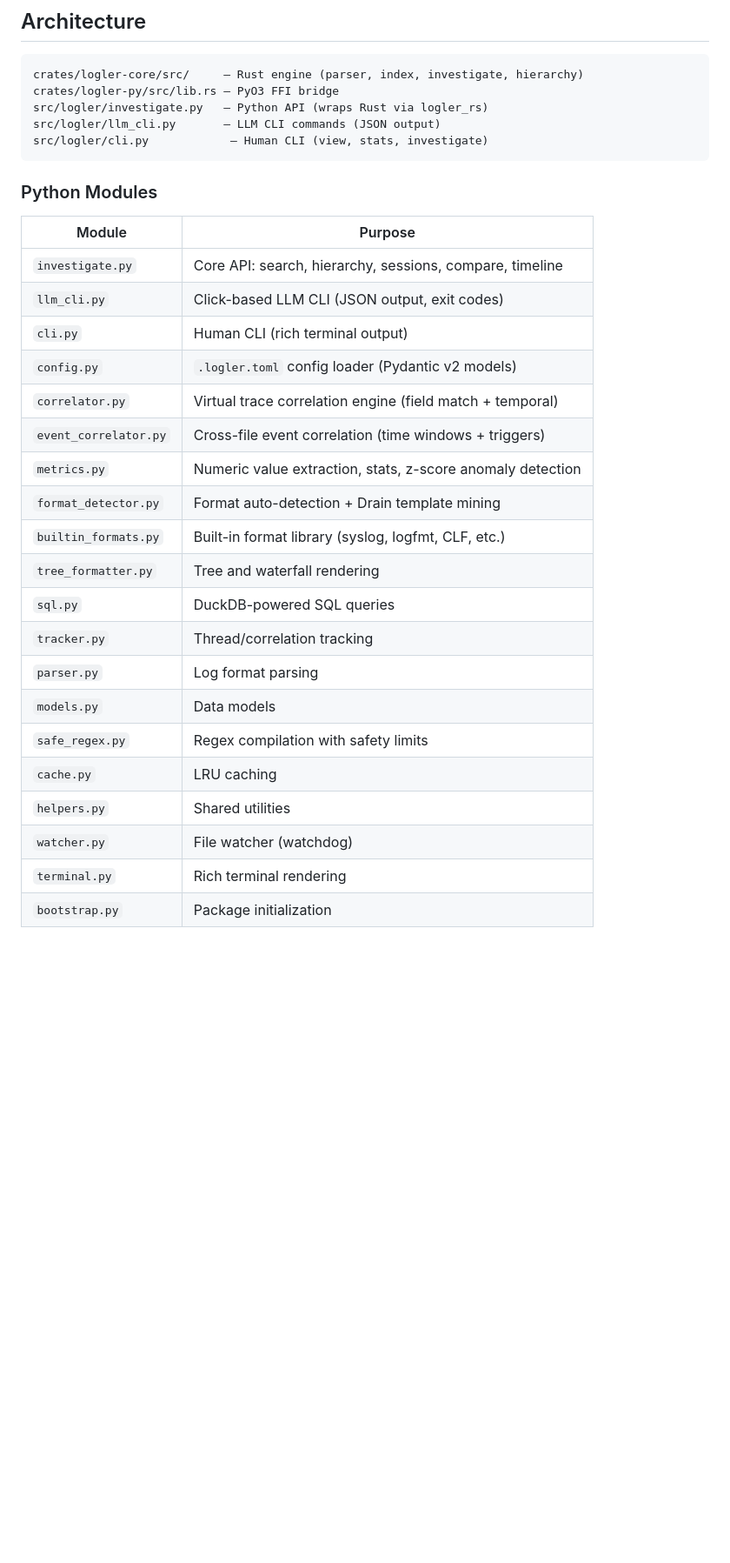
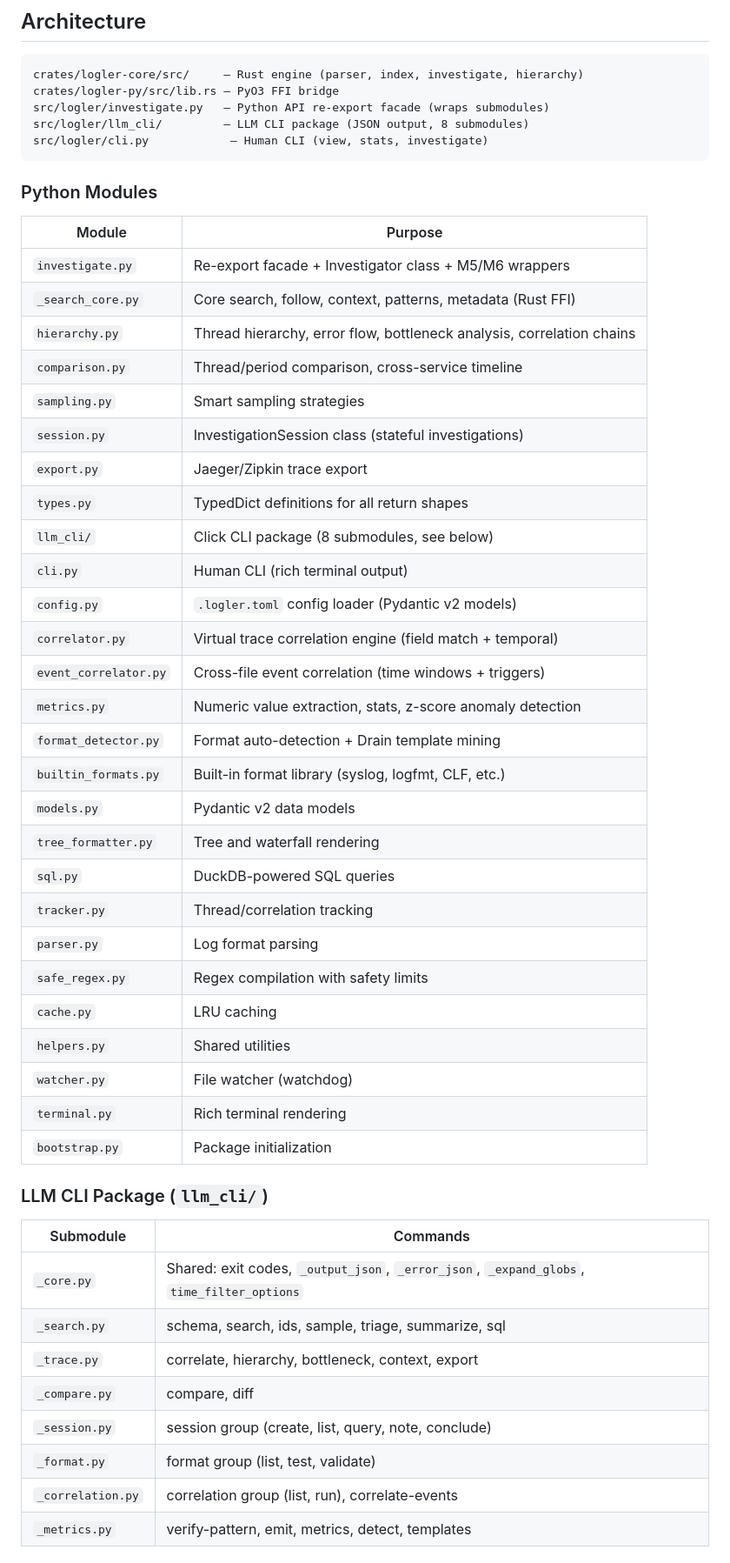
Before and after one commit to gabu-quest/logler, a Markdown page: CLAUDE.md, the part around one of its changes. Shown at 87% size. GitHub-like rendering; blank space fills up the shorter version.

````diff
--- a/CLAUDE.md
+++ b/CLAUDE.md
@@ -8,8 +8,8 @@ Rust core -> PyO3 bridge -> Python API/CLI.
 ```
 crates/logler-core/src/     — Rust engine (parser, index, investigate, hierarchy)
 crates/logler-py/src/lib.rs — PyO3 FFI bridge
-src/logler/investigate.py   — Python API (wraps Rust via logler_rs)
-src/logler/llm_cli.py       — LLM CLI commands (JSON output)
+src/logler/investigate.py   — Python API re-export facade (wraps submodules)
+src/logler/llm_cli/         — LLM CLI package (JSON output, 8 submodules)
 src/logler/cli.py            — Human CLI (view, stats, investigate)
 ```
 
@@ -17,8 +17,15 @@ src/logler/cli.py            — Human CLI (view, stats, investigate)
 
 | Module | Purpose |
 |--------|---------|
-| `investigate.py` | Core API: search, hierarchy, sessions, compare, timeline |
-| `llm_cli.py` | Click-based LLM CLI (JSON output, exit codes) |
+| `investigate.py` | Re-export facade + Investigator class + M5/M6 wrappers |
+| `_search_core.py` | Core search, follow, context, patterns, metadata (Rust FFI) |
+| `hierarchy.py` | Thread hierarchy, error flow, bottleneck analysis, correlation chains |
+| `comparison.py` | Thread/period comparison, cross-service timeline |
+| `sampling.py` | Smart sampling strategies |
+| `session.py` | InvestigationSession class (stateful investigations) |
+| `export.py` | Jaeger/Zipkin trace export |
+| `types.py` | TypedDict definitions for all return shapes |
+| `llm_cli/` | Click CLI package (8 submodules, see below) |
 | `cli.py` | Human CLI (rich terminal output) |
 | `config.py` | `.logler.toml` config loader (Pydantic v2 models) |
 | `correlator.py` | Virtual trace correlation engine (field match + temporal) |
@@ -26,14 +33,28 @@ src/logler/cli.py            — Human CLI (view, stats, investigate)
 | `metrics.py` | Numeric value extraction, stats, z-score anomaly detection |
 | `format_detector.py` | Format auto-detection + Drain template mining |
 | `builtin_formats.py` | Built-in format library (syslog, logfmt, CLF, etc.) |
+| `models.py` | Pydantic v2 data models |
 | `tree_formatter.py` | Tree and waterfall rendering |
 | `sql.py` | DuckDB-powered SQL queries |
 | `tracker.py` | Thread/correlation tracking |
 | `parser.py` | Log format parsing |
-| `models.py` | Data models |
 | `safe_regex.py` | Regex compilation with safety limits |
 | `cache.py` | LRU caching |
 | `helpers.py` | Shared utilities |
 | `watcher.py` | File watcher (watchdog) |
 | `terminal.py` | Rich terminal rendering |
 | `bootstrap.py` | Package initialization |
+
+### LLM CLI Package (`llm_cli/`)
+
+| Submodule | Commands |
+|-----------|----------|
+| `_core.py` | Shared: exit codes, `_output_json`, `_error_json`, `_expand_globs`, `time_filter_options` |
+| `_search.py` | schema, search, ids, sample, triage, summarize, sql |
+| `_trace.py` | correlate, hierarchy, bottleneck, context, export |
+| `_compare.py` | compare, diff |
+| `_session.py` | session group (create, list, query, note, conclude) |
+| `_format.py` | format group (list, test, validate) |
+| `_correlation.py` | correlation group (list, run), correlate-events |
+| `_metrics.py` | verify-pattern, emit, metrics, detect, templates |
+
````
Also changed, not shown: other parts of CLAUDE.md (+30 -1 lines).
